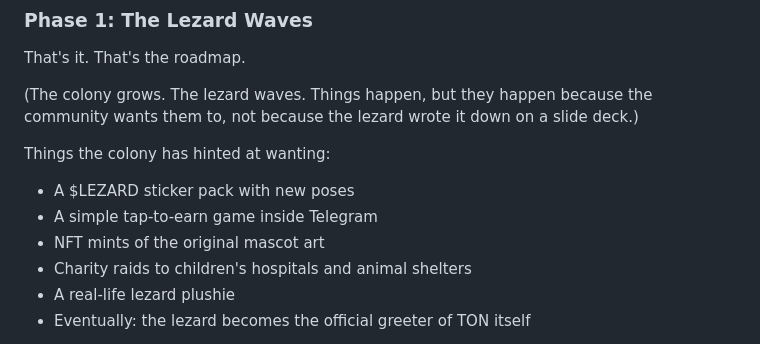
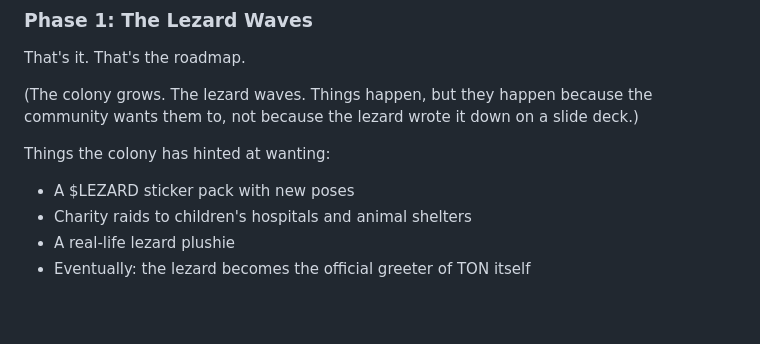
Before and after one commit to daycaller/lezard, a Markdown page: LEZARDPAPER.md, the part around the change. Rendered like a GitHub page; blank space fills up the shorter version.

```diff
--- a/LEZARDPAPER.md
+++ b/LEZARDPAPER.md
@@ -94,8 +94,6 @@ That's it. That's the roadmap.
 Things the colony has hinted at wanting:
 
 - A $LEZARD sticker pack with new poses
-- A simple tap-to-earn game inside Telegram
-- NFT mints of the original mascot art
 - Charity raids to children's hospitals and animal shelters
 - A real-life lezard plushie
 - Eventually: the lezard becomes the official greeter of TON itself
```
